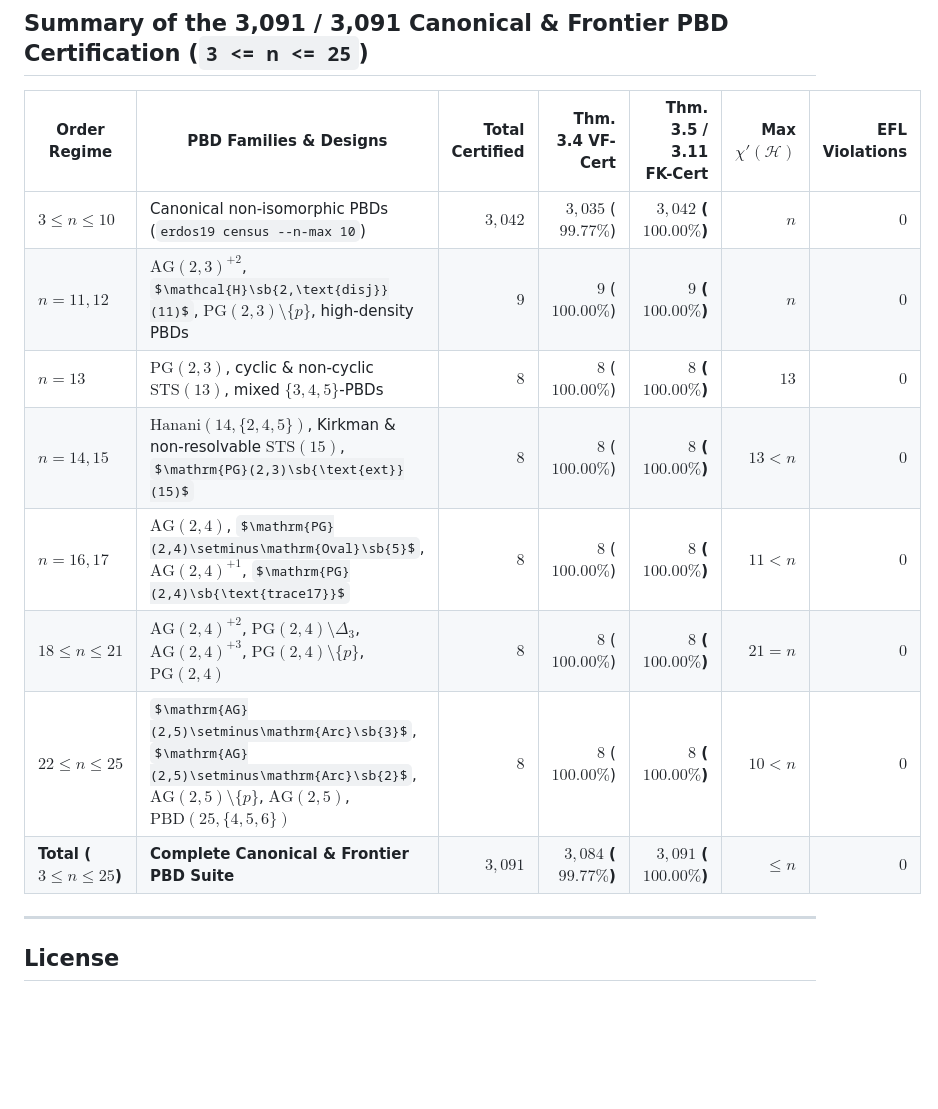
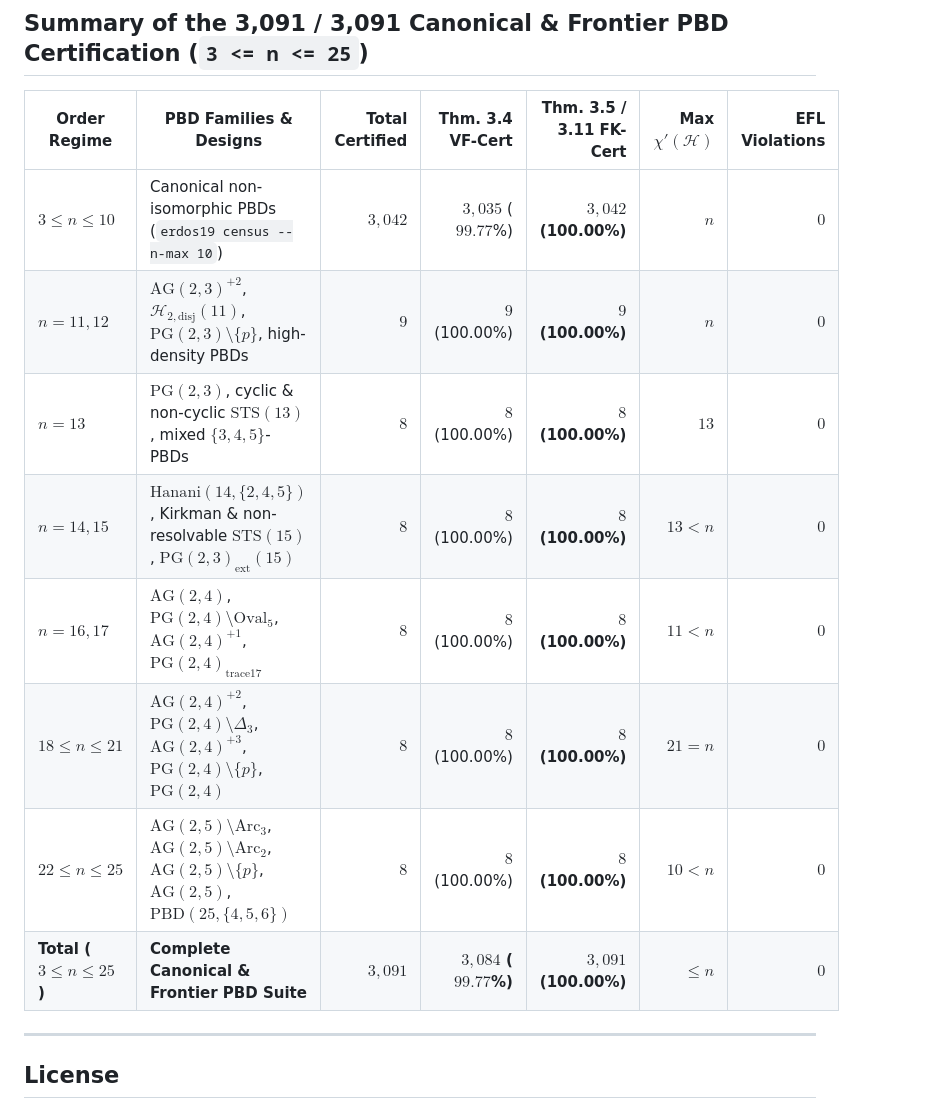
Before and after one commit to doublegate/Erdos_19, a Markdown page: README.md, the part around one of its changes. Rendered like a GitHub page; some formulas as TeX source; blank space fills up the shorter version.

Commit message:
docs: remediate GFM math-renderer subscripts and escaping in README and Companion Explainer

```diff
--- a/README.md
+++ b/README.md
@@ -76,14 +76,14 @@ cargo test --release
 
 | Order Regime | PBD Families & Designs | Total Certified | Thm. 3.4 VF-Cert | Thm. 3.5 / 3.11 FK-Cert | Max $\chi'(\mathcal{H})$ | EFL Violations |
 |---|---|---:|---:|---:|---:|---:|
-| **$3 \le n \le 10$** | Canonical non-isomorphic PBDs (`erdos19 census --n-max 10`) | $3,042$ | $3,035$ ($99.77\%$) | **$3,042$ ($100.00\%$)** | $n$ | **$0$** |
-| **$n = 11, 12$** | $\mathrm{AG}(2,3)^{+2}$, $\mathcal{H}\sb{2,\text{disj}}(11)$, $\mathrm{PG}(2,3)\setminus\lbrace p\rbrace$, high-density PBDs | $9$ | $9$ ($100.00\%$) | **$9$ ($100.00\%$)** | $n$ | **$0$** |
-| **$n = 13$** | $\mathrm{PG}(2,3)$, cyclic & non-cyclic $\mathrm{STS}(13)$, mixed $\lbrace 3,4,5\rbrace$-PBDs | $8$ | $8$ ($100.00\%$) | **$8$ ($100.00\%$)** | $13$ | **$0$** |
-| **$n = 14, 15$** | $\mathrm{Hanani}(14,\lbrace 2,4,5\rbrace)$, Kirkman & non-resolvable $\mathrm{STS}(15)$, $\mathrm{PG}(2,3)\sb{\text{ext}}(15)$ | $8$ | $8$ ($100.00\%$) | **$8$ ($100.00\%$)** | $13 \lt n$ | **$0$** |
-| **$n = 16, 17$** | $\mathrm{AG}(2,4)$, $\mathrm{PG}(2,4)\setminus\mathrm{Oval}\sb{5}$, $\mathrm{AG}(2,4)^{+1}$, $\mathrm{PG}(2,4)\sb{\text{trace17}}$ | $8$ | $8$ ($100.00\%$) | **$8$ ($100.00\%$)** | $11 \lt n$ | **$0$** |
-| **$18 \le n \le 21$** | $\mathrm{AG}(2,4)^{+2}$, $\mathrm{PG}(2,4)\setminus\Delta_3$, $\mathrm{AG}(2,4)^{+3}$, $\mathrm{PG}(2,4)\setminus\lbrace p\rbrace$, $\mathrm{PG}(2,4)$ | $8$ | $8$ ($100.00\%$) | **$8$ ($100.00\%$)** | $21 = n$ | **$0$** |
-| **$22 \le n \le 25$** | $\mathrm{AG}(2,5)\setminus\mathrm{Arc}\sb{3}$, $\mathrm{AG}(2,5)\setminus\mathrm{Arc}\sb{2}$, $\mathrm{AG}(2,5)\setminus\lbrace p\rbrace$, $\mathrm{AG}(2,5)$, $\mathrm{PBD}(25,\lbrace 4,5,6\rbrace)$ | $8$ | $8$ ($100.00\%$) | **$8$ ($100.00\%$)** | $10 \lt n$ | **$0$** |
-| **Total ($3 \le n \le 25$)** | **Complete Canonical & Frontier PBD Suite** | **$3,091$** | **$3,084$ ($99.77\%$)** | **$3,091$ ($100.00\%$)** | **$\le n$** | **$0$** |
+| **$3 \le n \le 10$** | Canonical non-isomorphic PBDs (`erdos19 census --n-max 10`) | $3,042$ | $3,035$ ($99.77$%) | **$3,042$ (100.00%)** | $n$ | **$0$** |
+| **$n = 11, 12$** | $\mathrm{AG}(2,3)^{+2}$, $\mathcal{H} _ {2,\text{disj}}(11)$, $\mathrm{PG}(2,3)\setminus\lbrace p\rbrace$, high-density PBDs | $9$ | $9$ (100.00%) | **$9$ (100.00%)** | $n$ | **$0$** |
+| **$n = 13$** | $\mathrm{PG}(2,3)$, cyclic & non-cyclic $\mathrm{STS}(13)$, mixed $\lbrace 3,4,5\rbrace$-PBDs | $8$ | $8$ (100.00%) | **$8$ (100.00%)** | $13$ | **$0$** |
+| **$n = 14, 15$** | $\mathrm{Hanani}(14,\lbrace 2,4,5\rbrace)$, Kirkman & non-resolvable $\mathrm{STS}(15)$, $\mathrm{PG}(2,3) _ {\text{ext}}(15)$ | $8$ | $8$ (100.00%) | **$8$ (100.00%)** | $13 \lt n$ | **$0$** |
+| **$n = 16, 17$** | $\mathrm{AG}(2,4)$, $\mathrm{PG}(2,4)\setminus\mathrm{Oval} _ {5}$, $\mathrm{AG}(2,4)^{+1}$, $\mathrm{PG}(2,4) _ {\text{trace17}}$ | $8$ | $8$ (100.00%) | **$8$ (100.00%)** | $11 \lt n$ | **$0$** |
+| **$18 \le n \le 21$** | $\mathrm{AG}(2,4)^{+2}$, $\mathrm{PG}(2,4)\setminus\Delta_3$, $\mathrm{AG}(2,4)^{+3}$, $\mathrm{PG}(2,4)\setminus\lbrace p\rbrace$, $\mathrm{PG}(2,4)$ | $8$ | $8$ (100.00%) | **$8$ (100.00%)** | $21 = n$ | **$0$** |
+| **$22 \le n \le 25$** | $\mathrm{AG}(2,5)\setminus\mathrm{Arc} _ {3}$, $\mathrm{AG}(2,5)\setminus\mathrm{Arc} _ {2}$, $\mathrm{AG}(2,5)\setminus\lbrace p\rbrace$, $\mathrm{AG}(2,5)$, $\mathrm{PBD}(25,\lbrace 4,5,6\rbrace)$ | $8$ | $8$ (100.00%) | **$8$ (100.00%)** | $10 \lt n$ | **$0$** |
+| **Total ( $3 \le n \le 25$ )** | **Complete Canonical & Frontier PBD Suite** | **$3,091$** | **$3,084$ ($99.77$%)** | **$3,091$ (100.00%)** | **$\le n$** | **$0$** |
 
 ---
 
```
Also changed, not shown: other parts of README.md (+9 -9 lines), paper/Companion_Explainer_Erdos19.md (+24 -24 lines).
